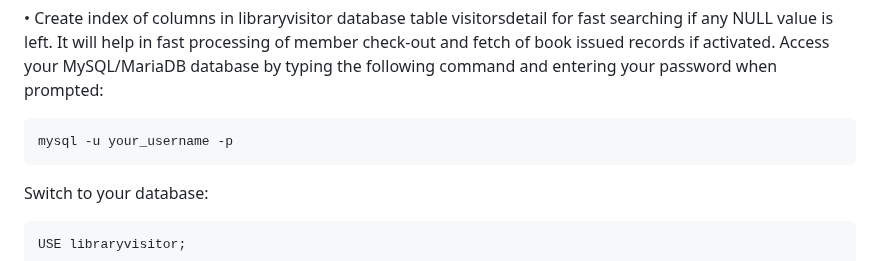
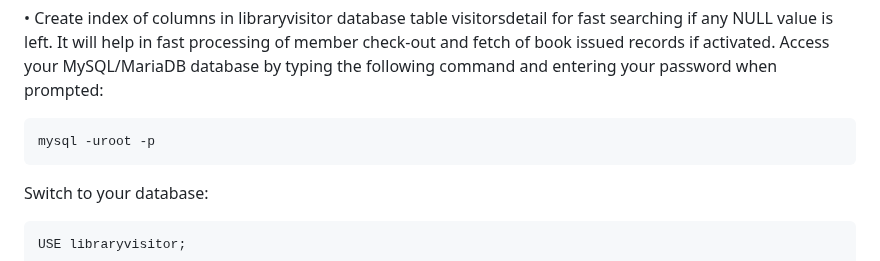
Before and after one commit to mishravk79/visitorinout, a Markdown page: README.md, the part around the change. Drawn GitHub-style.

````diff
--- a/README.md
+++ b/README.md
@@ -310,7 +310,7 @@ sudo tail -f /var/log/apache2/error.log
 • Create index of columns in libraryvisitor database table visitorsdetail for fast searching if any NULL value is left. It will help in fast processing of member check-out and fetch of book issued records if activated. Access your MySQL/MariaDB database by typing the following command and entering your password when prompted:
 
 ```
-mysql -u your_username -p
+mysql -uroot -p
 ```
 Switch to your database:
 
````
